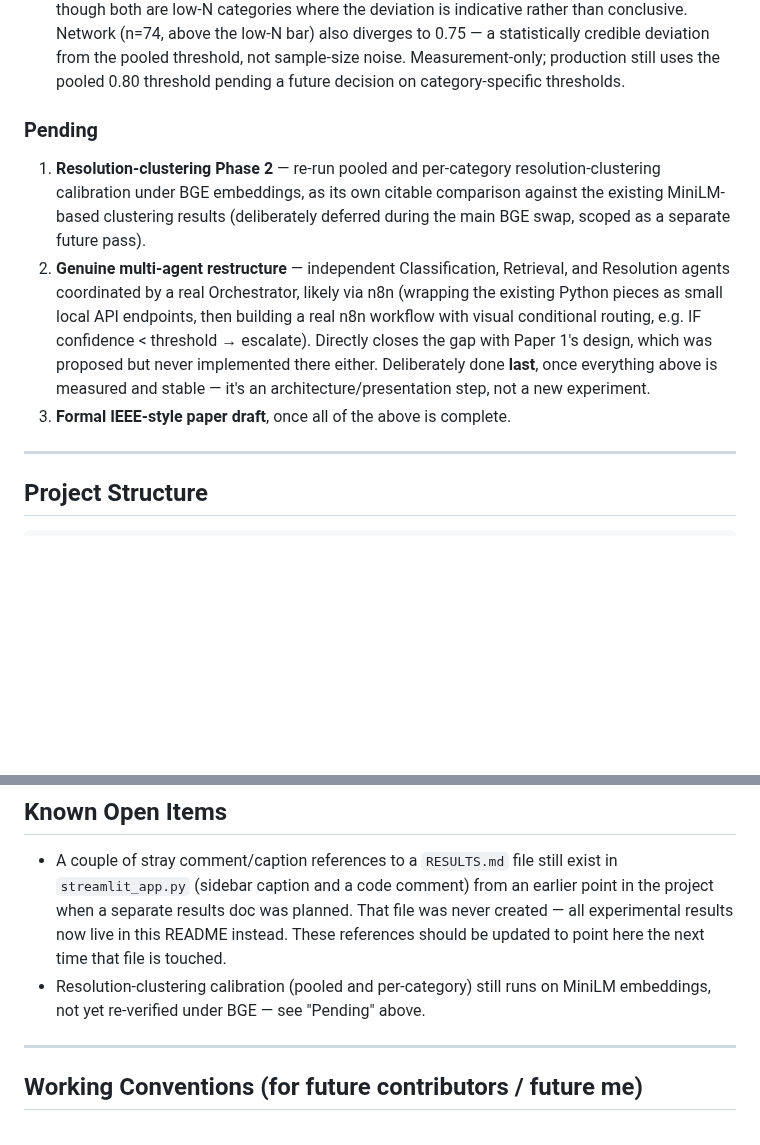
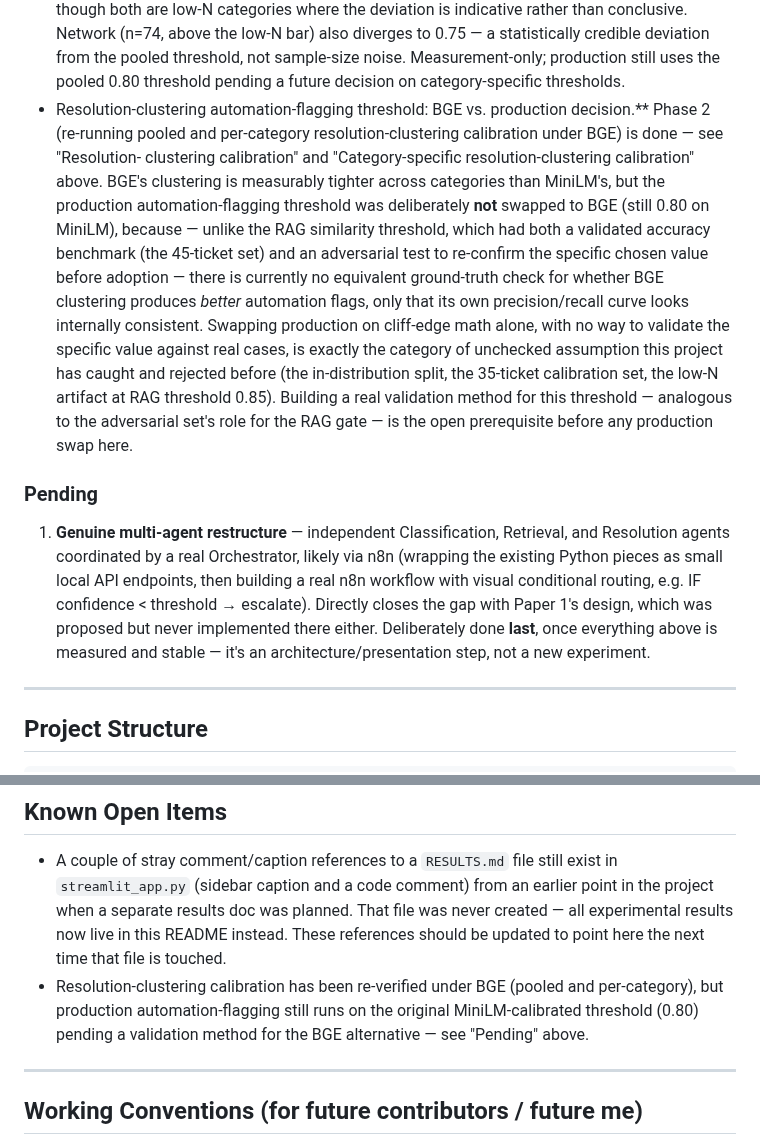
Before and after one commit to aryanwaingankar4/ticket-routing-resolution-agent, a Markdown page: README.md, 2 parts joined by grey strips. Drawn GitHub-style; blank space fills up the shorter version.

```diff
--- a/README.md
+++ b/README.md
@@ -716,15 +762,31 @@ That remains a scoped future extension, not something built yet.
   sample-size noise. Measurement-only; production still uses the pooled
   0.80 threshold pending a future decision on category-specific
   thresholds.
+- Resolution-clustering automation-flagging threshold: BGE vs.
+  production decision.** Phase 2 (re-running pooled and per-category
+  resolution-clustering calibration under BGE) is done — see "Resolution-
+  clustering calibration" and "Category-specific resolution-clustering
+  calibration" above. BGE's clustering is measurably tighter across
+  categories than MiniLM's, but the production automation-flagging
+  threshold was deliberately **not** swapped to BGE (still 0.80 on
+  MiniLM), because — unlike the RAG similarity threshold, which had both
+  a validated accuracy benchmark (the 45-ticket set) and an adversarial
+  test to re-confirm the specific chosen value before adoption — there is
+  currently no equivalent ground-truth check for whether BGE clustering
+  produces *better* automation flags, only that its own precision/recall
+  curve looks internally consistent. Swapping production on cliff-edge
+  math alone, with no way to validate the specific value against real
+  cases, is exactly the category of unchecked assumption this project has
+  caught and rejected before (the in-distribution split, the 35-ticket
+  calibration set, the low-N artifact at RAG threshold 0.85). Building a
+  real validation method for this threshold — analogous to the
+  adversarial set's role for the RAG gate — is the open prerequisite
+  before any production swap here.
+
 
 ### Pending
 
-1. **Resolution-clustering Phase 2** — re-run pooled and per-category
-   resolution-clustering calibration under BGE embeddings, as its own
-   citable comparison against the existing MiniLM-based clustering
-   results (deliberately deferred during the main BGE swap, scoped as a
-   separate future pass).
-2. **Genuine multi-agent restructure** — independent Classification,
+1. **Genuine multi-agent restructure** — independent Classification,
    Retrieval, and Resolution agents coordinated by a real Orchestrator,
    likely via n8n (wrapping the existing Python pieces as small local API
    endpoints, then building a real n8n workflow with visual conditional
@@ -733,7 +795,7 @@ That remains a scoped future extension, not something built yet.
    implemented there either. Deliberately done **last**, once everything
    above is measured and stable — it's an architecture/presentation step,
    not a new experiment.
-3. **Formal IEEE-style paper draft**, once all of the above is complete.
+
 
 ---
 
@@ -891,9 +953,10 @@ python src/experiments/test_adversarial_escalation.py
   planned. That file was never created — all experimental results now
   live in this README instead. These references should be updated to
   point here the next time that file is touched.
-- Resolution-clustering calibration (pooled and per-category) still runs
-  on MiniLM embeddings, not yet re-verified under BGE — see "Pending"
-  above.
+- Resolution-clustering calibration has been re-verified under BGE
+  (pooled and per-category), but production automation-flagging still
+  runs on the original MiniLM-calibrated threshold (0.80) pending a
+  validation method for the BGE alternative — see "Pending" above.
 
 ---
 
```
Also changed, not shown: other parts of README.md (+48 -2 lines).
